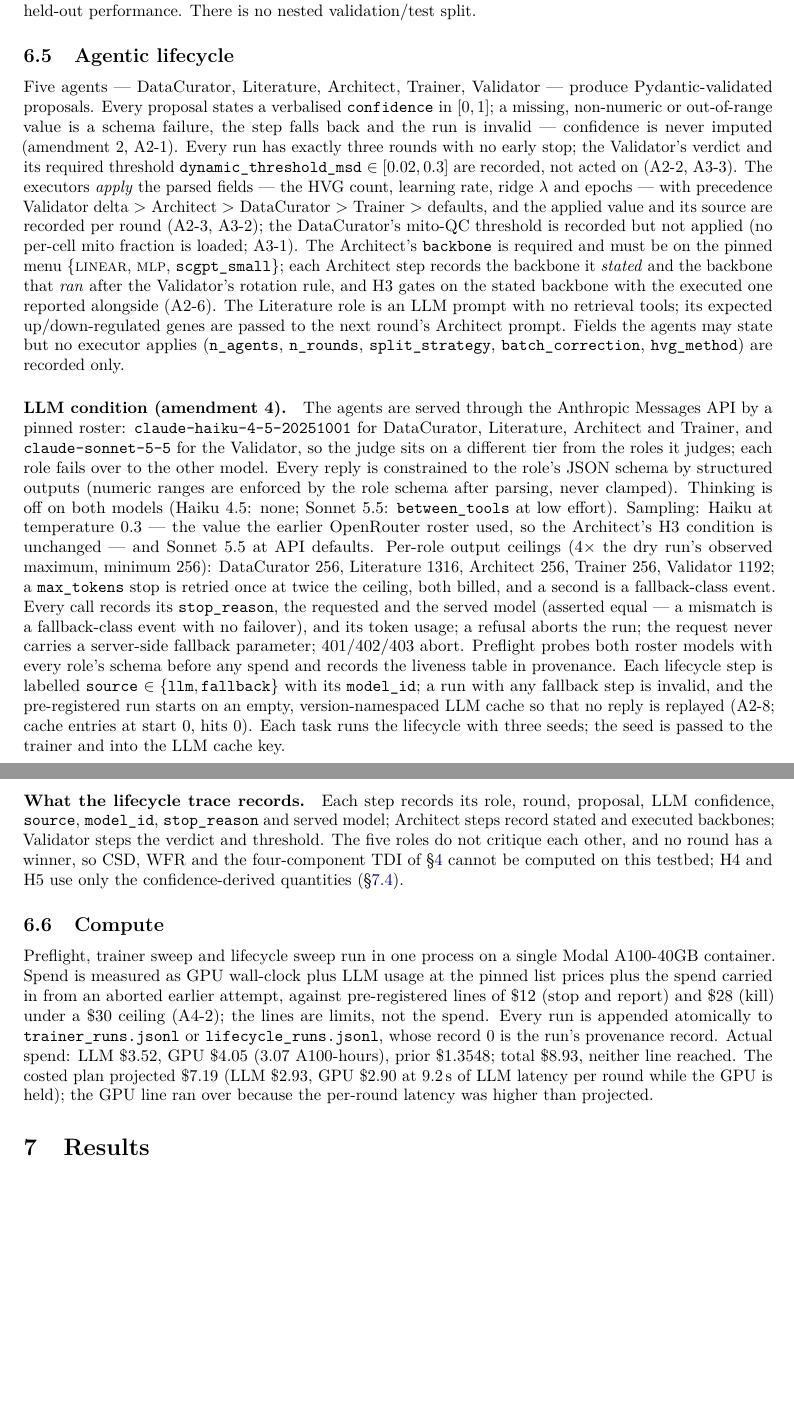
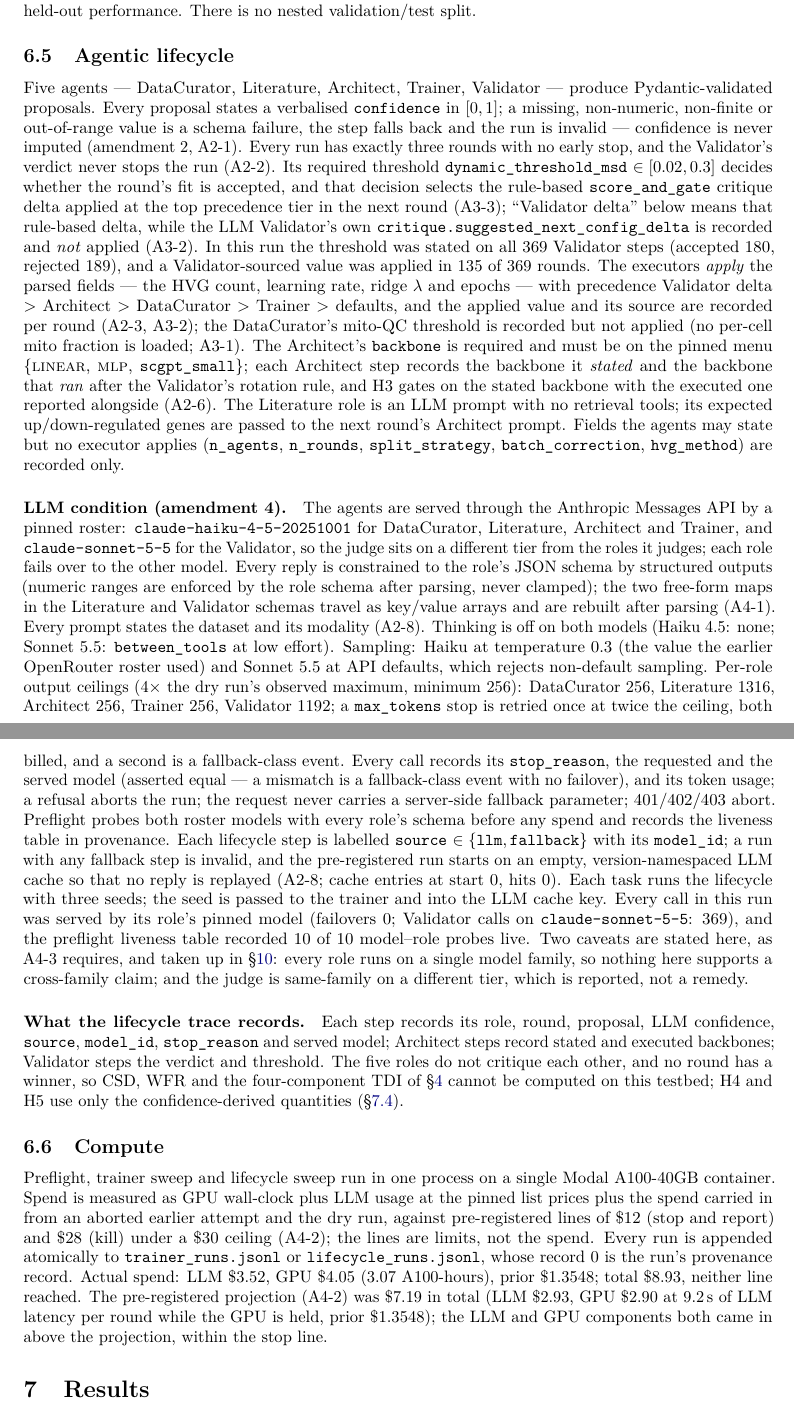
Before and after one commit to supmo668/bioFM, a LaTeX paper (projects/perturb-seq-eval/paper/paper.tex, which reads projects/perturb-seq-eval/paper/sections/experimental_setup.tex): two parts of pages 5 and 6 of 14, joined at a grey line, cut so that both start at the same text, the shorter picture padded with empty space. Compiled offline with pdfLaTeX.

Commit message:
TASK-perturb-seq-eval-MANUSCRIPT - perturb-seq-eval/perturb-seq-eval for matthew-mo: fix(perturb-seq-eval): methods per A2-7 sampler, A3-2/A3-3 Validator gating, A4-1/A4-3 roster caveats + key/value maps + modality + non-finite, observed applied-HVG fact, no H3-unchanged claim, prior = aborted attempt + dry run, projection vs actual without a causal clause (F01 F11 F10 F14 F19 F20 F21)
Stage: impl
QGR-Finding: F01
Generated-With: Claude Code
Co-Authored-By: perturb-seq-eval <matthew-mo+perturb-seq-eval.biofm@users.noreply.github.com>
Co-Authored-By: Claude <noreply@anthropic.com>

```diff
--- a/projects/perturb-seq-eval/paper/sections/experimental_setup.tex
+++ b/projects/perturb-seq-eval/paper/sections/experimental_setup.tex
@@ -85,10 +93,18 @@ validation/test split.
 
 Five agents --- DataCurator, Literature, Architect, Trainer, Validator --- produce
 Pydantic-validated proposals. Every proposal states a verbalised \texttt{confidence} in $[0,1]$;
-a missing, non-numeric or out-of-range value is a schema failure, the step falls back and the
+a missing, non-numeric, non-finite or out-of-range value is a schema failure, the step falls back and the
 run is invalid --- confidence is never imputed (amendment~2, A2-1). Every run has exactly three
-rounds with no early stop; the Validator's verdict and its required threshold
-\texttt{dynamic\_threshold\_msd} $\in[0.02,0.3]$ are recorded, not acted on (A2-2, A3-3).
+rounds with no early stop, and the Validator's verdict never stops the run (A2-2). Its
+required threshold \texttt{dynamic\_threshold\_msd} $\in[0.02,0.3]$ decides whether the
+round's fit is accepted, and that decision selects the rule-based
+\texttt{score\_and\_gate} critique delta applied at the top precedence tier in the next
+round (A3-3); ``Validator delta'' below means that rule-based delta, while the LLM
+Validator's own \texttt{critique.suggested\_next\_config\_delta} is recorded and
+\emph{not} applied (A3-2). In this run the threshold was stated on all
+\resNValidatorSteps{} Validator steps (accepted \resValidatorAccepted, rejected
+\resValidatorRejected), and a Validator-sourced value was applied in
+\resValidatorSourcedRounds{} of \resNRoundsTotal{} rounds.
 The executors \emph{apply} the parsed fields --- the HVG count, learning rate, ridge $\lambda$
 and epochs --- with precedence Validator delta $>$ Architect $>$ DataCurator $>$ Trainer $>$
 defaults, and the applied value and its source are recorded per round (A2-3, A3-2); the
@@ -107,10 +123,11 @@ API by a pinned roster: \texttt{\resRosterHaiku} for DataCurator, Literature, Ar
 Trainer, and \texttt{\resRosterSonnet} for the Validator, so the judge sits on a different tier
 from the roles it judges; each role fails over to the other model. Every reply is constrained
 to the role's JSON schema by structured outputs (numeric ranges are enforced by the role schema
-after parsing, never clamped). Thinking is off on both models (Haiku 4.5: none; Sonnet 5.5:
-\texttt{between\_tools} at low effort). Sampling: Haiku at temperature $0.3$ --- the value the
-earlier OpenRouter roster used, so the Architect's H3 condition is unchanged --- and Sonnet 5.5 at
-API defaults. Per-role output ceilings ($4\times$ the dry run's observed maximum, minimum 256):
+after parsing, never clamped); the two free-form maps in the Literature and Validator
+schemas travel as key/value arrays and are rebuilt after parsing (A4-1). Every prompt
+states the dataset and its modality (A2-8). Thinking is off on both models (Haiku 4.5: none; Sonnet 5.5:
+\texttt{between\_tools} at low effort). Sampling: Haiku at temperature $0.3$ (the value the earlier OpenRouter roster used) and
+Sonnet 5.5 at API defaults, which rejects non-default sampling. Per-role output ceilings ($4\times$ the dry run's observed maximum, minimum 256):
 DataCurator \resCeilingCurator, Literature \resCeilingLiterature, Architect \resCeilingArchitect,
 Trainer \resCeilingTrainer, Validator \resCeilingValidator; a \texttt{max\_tokens} stop is retried
 once at twice the ceiling, both billed, and a second is a fallback-class event. Every call records
@@ -122,7 +139,12 @@ Each lifecycle step is labelled \texttt{source} $\in\{\texttt{llm},\texttt{fallb
 \texttt{model\_id}; a run with any fallback step is invalid, and the pre-registered run starts on
 an empty, version-namespaced LLM cache so that no reply is replayed (A2-8; cache entries at
 start \resCacheStart, hits \resCacheHits). Each task runs the lifecycle with three seeds; the seed
-is passed to the trainer and into the LLM cache key.
+is passed to the trainer and into the LLM cache key. Every call in this run was served by its role's pinned model (failovers \resNFailover;
+Validator calls on \texttt{\resRoleServedValidator}: \resRoleCallsValidator), and the preflight
+liveness table recorded \resLivenessOkPairs{} of \resLivenessTotalPairs{} model--role probes
+live. Two caveats are stated here, as A4-3 requires, and taken up in \S\ref{sec:limits}: every role runs on a single model family, so nothing here supports a
+cross-family claim; and the judge is same-family on a different tier, which is reported,
+not a remedy.
 
 \paragraph{What the lifecycle trace records.} Each step records its role, round, proposal, LLM
 confidence, \texttt{source}, \texttt{model\_id}, \texttt{stop\_reason} and served model; Architect
@@ -135,12 +157,13 @@ confidence-derived quantities (\S\ref{sec:tdi-real}).
 
 Preflight, trainer sweep and lifecycle sweep run in one process on a single Modal A100-40GB
 container. Spend is measured as GPU wall-clock plus LLM usage at the pinned list prices plus
-the spend carried in from an aborted earlier attempt, against pre-registered lines of
+the spend carried in from an aborted earlier attempt and the dry run, against pre-registered lines of
 \$\resSpendStopLine{} (stop and report) and \$\resKillLine{} (kill) under a \$\resCeilingLine{}
 ceiling (A4-2); the lines are limits, not the spend. Every run is appended atomically to
 \texttt{trainer\_runs.jsonl} or \texttt{lifecycle\_runs.jsonl}, whose record~0 is the run's
 provenance record. Actual spend: LLM \$\resSpendLLM, GPU \$\resSpendGPU{} (\resGPUHours{}
-A100-hours), prior \$\resSpendPrior; total \$\resSpendTotal, neither line reached. The costed
-plan projected \$\resProjTotal{} (LLM \$\resProjLLM, GPU \$\resProjGPU{} at
-\resProjLatency{}\,s of LLM latency per round while the GPU is held); the GPU line ran over
-because the per-round latency was higher than projected.
+A100-hours), prior \$\resSpendPrior; total \$\resSpendTotal, neither line reached. The pre-registered
+projection (A4-2) was \$\resProjTotal{} in total (LLM \$\resProjLLM, GPU \$\resProjGPU{} at
+\resProjLatency{}\,s of LLM latency per round while the GPU is held, prior
+\$\resSpendPrior); the LLM and GPU components both came in above the projection, within
+the stop line.
```
Also changed, not shown: projects/perturb-seq-eval/paper/sections/experimental_setup.tex (22 more changed lines).
